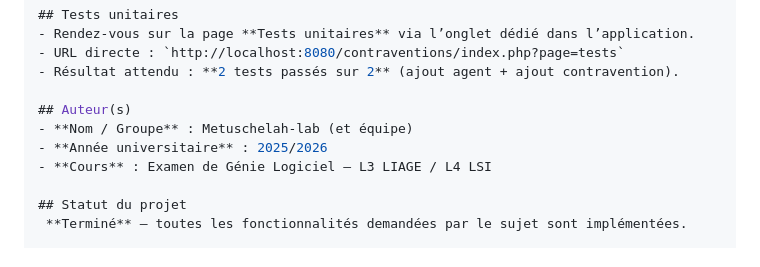
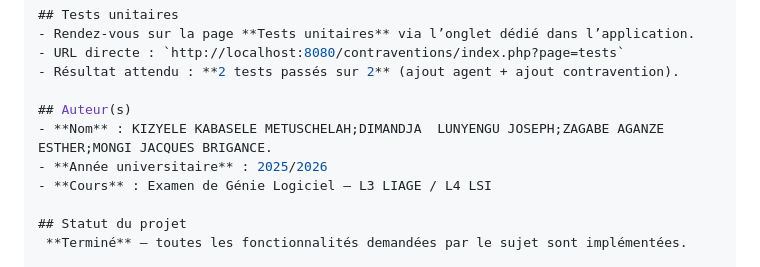
Before and after one commit to Metuschelah-lab/gestion-contraventions-routieres, a Markdown page: README.md, the part around the change. Drawn GitHub-style.

```diff
--- a/README.md
+++ b/README.md
@@ -81,7 +81,7 @@ Les diagrammes sont dans le dossier `diagrammes/`. Cliquez sur chaque lien pour
 - Résultat attendu : **2 tests passés sur 2** (ajout agent + ajout contravention).
 
 ## Auteur(s)
-- **Nom / Groupe** : Metuschelah-lab (et équipe)
+- **Nom** : KIZYELE KABASELE METUSCHELAH;DIMANDJA  LUNYENGU JOSEPH;ZAGABE AGANZE ESTHER;MONGI JACQUES BRIGANCE.
 - **Année universitaire** : 2025/2026
 - **Cours** : Examen de Génie Logiciel – L3 LIAGE / L4 LSI
 
```
